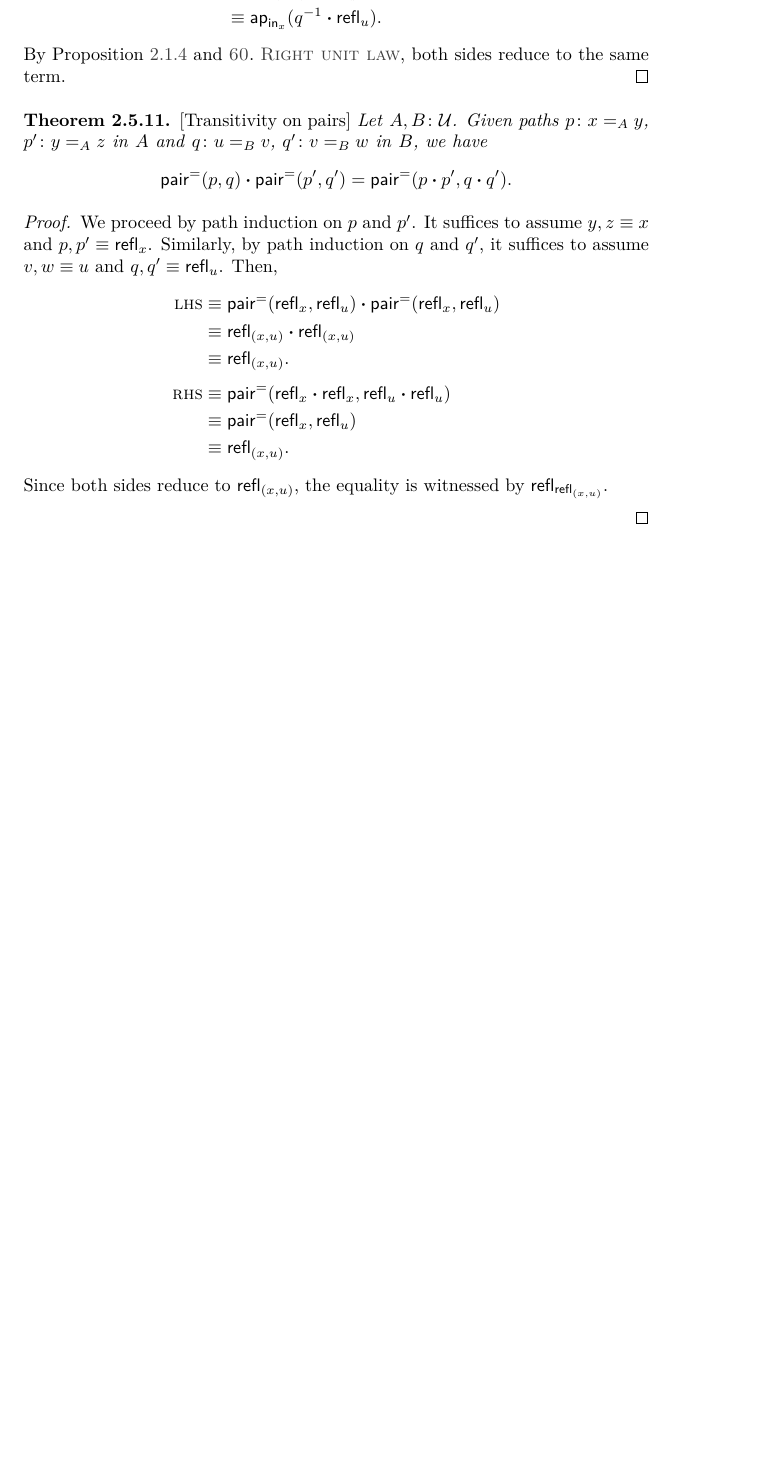
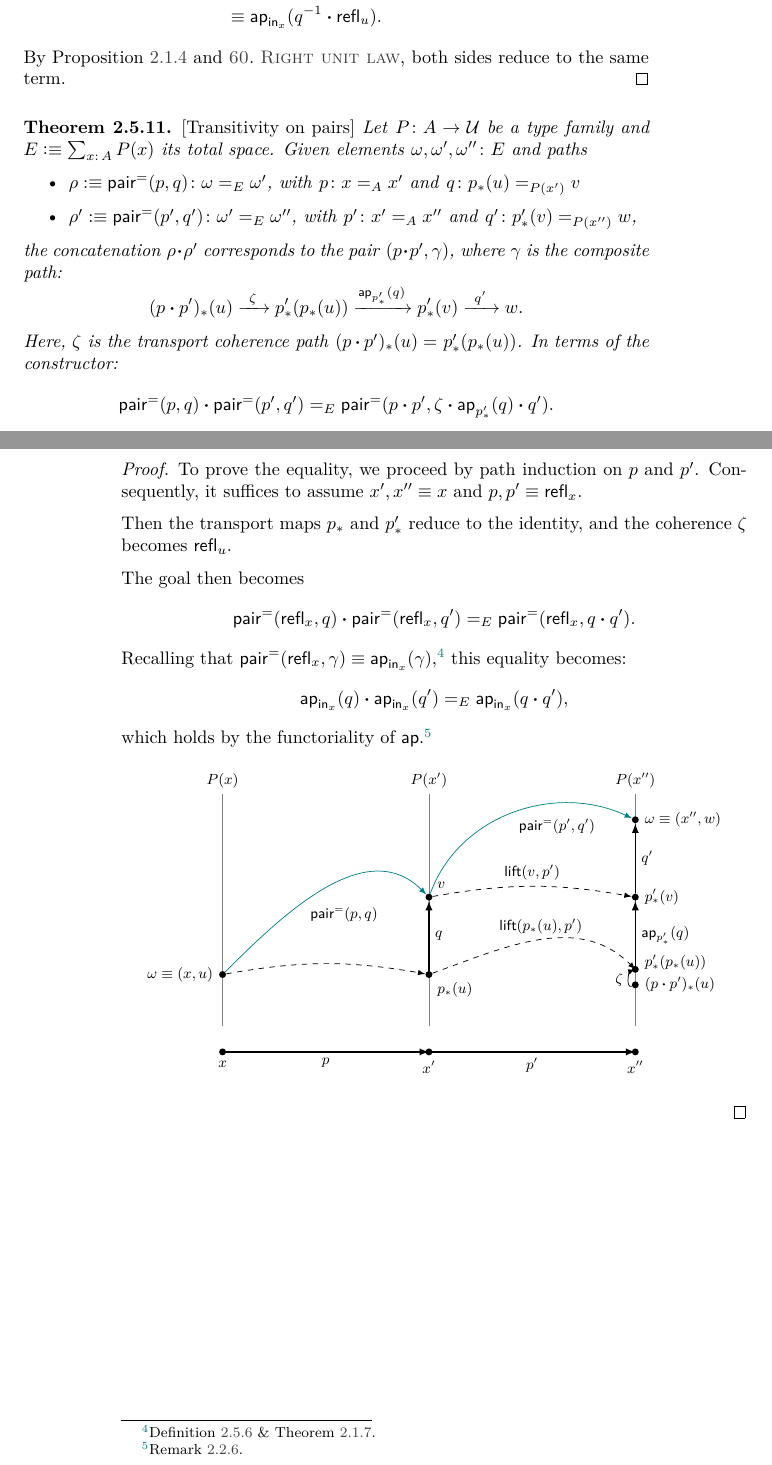
Before and after one commit to LeandroCaniglia/Type_Theory, a LaTeX thesis (0-Type-Theory.tex, which reads 2-Homotopy-Type-Theory.tex): part of page 91 of 92 before the commit and two parts of pages 91 and 92 of 93 after it, the two joined at a grey line, cut so that both start at the same text, the shorter picture padded with empty space. Compiled offline with pdfLaTeX.

Commit message:
Chapter 2 - Transitivity on pairs.

```diff
--- a/2-Homotopy-Type-Theory.tex
+++ b/2-Homotopy-Type-Theory.tex
@@ -1746,29 +1752,124 @@ Let $A\colon\univ$ be a type and $P\colon A\to\univ$ a type family. Given a path
     By Proposition~\ref{prop:ap-properties} and \nref{lpar:right-unit-law}, both sides reduce to the same term.
 \end{proof}
 
-\begin{thm} {\upshape[Transitivity on pairs]}
-    Let\/ $A, B\colon\univ$. Given paths\/ $p\colon x\eq A y$,\/ $p'\colon y\eq A z$ in\/ $A$ and\/ $q\colon u\eq B v$,\/ $q'\colon v\eq B w$ in\/ $B$, we have
-    \[
-        \fun{pair}^=(p,q) \ct \fun{pair}^=(p',q') = \fun{pair}^=(p\ct p', q\ct q').
+\begin{thm} {\upshape[Transitivity on pairs]}\label{thm:sigma-transitivity}
+    Let\/ $P\colon A\to\univ$ be a type family and $E\defeq\sum_{x\colon A}P(x)$ its total space.
+    Given elements\/ $\omega,\omega',\omega''\colon E$ and paths
+    \begin{itemize}
+        \item $\rho\defeq\fun{pair}^=(p,q)\colon\omega\eq E\omega'$, with\/ $p\colon x\eq Ax'$ and\/ $q\colon p_*(u)\eq{P(x')}v$
+
+        \item $\rho'\defeq\fun{pair}^=(p',q')\colon\omega'\eq E\omega''$, with\/ $p'\colon x'\eq A x''$ and\/ $q'\colon p'_*(v)\eq{P(x'')}w$,
+    \end{itemize}
+    the concatenation\/ $\rho \ct \rho'$ corresponds to the pair\/ $(p \ct p', \gamma)$, where\/ $\gamma$ is the composite path:
+    \[
+        (p\ct p')_*(u)\xrightarrow{\ \zeta\ } p'_*(p_*(u)) \xrightarrow{\fun{ap}_{p'_*}(q)} p'_*(v) \xrightarrow{\ q'\ }w.
+    \]
+    Here, $\zeta$ is the transport coherence path\/ $(p\ct p')_*(u) \eq{} p'_*(p_*(u))$.
+    In terms of the constructor:
+    \[
+        \fun{pair}^=(p,q)\ct\fun{pair}^=(p',q')
+        \eq E
+        \fun{pair}^=(p\ct p',\zeta
+            \ct\fun{ap}_{p'_*}(q)\ct q').
     \]
 \end{thm}
 
 \begin{proof}
-    We proceed by path induction on $p$ and $p'$.
-    It suffices to assume $y,z\equiv x$ and $p, p'\equiv\fun{refl}_x$.
-    Similarly, by path induction on $q$ and $q'$, it suffices to assume $v,w\equiv u$ and $q, q'\equiv\fun{refl}_u$. Then,
-    \begin{align*}
-        \lhs&\equiv
-            \fun{pair}^=(\fun{refl}_x, \fun{refl}_u) \ct \fun{pair}^=(\fun{refl}_x, \fun{refl}_u)\\
-            &\equiv \fun{refl}_{(x,u)} \ct \fun{refl}_{(x,u)}\\
-            &\equiv \fun{refl}_{(x,u)}.\\[1ex]
-        \rhs&\equiv\fun{pair}^=(\fun{refl}_x
-                \ct \fun{refl}_x, \fun{refl}_u
-                \ct \fun{refl}_u)\\
-            &\equiv \fun{pair}^=(\fun{refl}_x, \fun{refl}_u)\\
-            &\equiv \fun{refl}_{(x,u)}.
-    \end{align*}
-    Since both sides reduce to $\fun{refl}_{(x,u)}$, the equality is witnessed by $\fun{refl}_{\fun{refl}_{(x,u)}}$.
-    %
-
-\end{proof}
+    To prove the equality, we proceed by path induction on $p$ and $p'$. Consequently, it suffices to assume $x', x''\equiv x$ and $p,p'\equiv\fun{refl}_x$.
+
+    Then the transport maps $p_*$ and $p'_*$ reduce to the identity, and the coherence $\zeta$ becomes $\fun{refl}_u$.
+
+    The goal then becomes
+    \[
+        \fun{pair}^=(\fun{refl}_x,q)
+        \ct\fun{pair}^=(\fun{refl}_x,q')
+        \eq E
+        \fun{pair}^=(\fun{refl}_x,q\ct q').
+    \]
+    Recalling that $\fun{pair}^=(\fun{refl}_x, \gamma) \equiv \fun{ap}_{\fun{in}_x}(\gamma)$,\footnote{Definition~\ref{defn:Sigma-pair} \&~Theorem~\ref{thm:path-lift}.} this equality becomes:
+    \[
+        \fun{ap}_{\fun{in}_x}(q)\ct\fun{ap}_{\fun{in}_x}(q')
+        \eq E
+        \fun{ap}_{\fun{in}_x}(q\ct q'),
+    \]
+    which holds by the functoriality of $\fun{ap}$.\footnote{Remark~\ref{rem:types-as-categories}.}
+    \[
+    \begin{tikzpicture}[
+        >=stealth,
+        scale=1.0,
+        font=\small,
+        every node/.style={scale=0.9},
+        dot/.style={circle, fill, inner sep=1.5pt}
+        ]
+
+        % Coordinates
+        \coordinate (A) at (0,0);
+        \coordinate (B) at (4,0);
+        \coordinate (C) at (8,0);
+
+        % Base Line
+        \draw[thick, -latex] (A) -- node[below] {$p$} (B);
+        \draw[thick, -latex] (B) -- node[below] {$p'$} (C);
+        \node[dot, label=below:$x$] at (A) {};
+        \node[dot, label=below:$x'$] at (B) {};
+        \node[dot, label=below:$x''$] at (C) {};
+
+        % Fibers (visualized as vertical dashed lines)
+        \draw[gray] (0,0.5) -- (0,5)
+            node[above,black] {$P(x)$};
+        \draw[gray] (4,0.5) -- (4,5)
+            node[above,black] {$P(x')$};
+        \draw[gray] (8,0.5) -- (8,5)
+            node[above,black] {$P(x'')$};
+
+        % Fiber over x
+        \node[dot, label=left:{$\omega\equiv(x,u)$}] (u) at (0,1.5) {};
+
+        % Fiber over x'
+        \node[dot, label=below right:{$p_*(u)$}] (pu) at (4,1.5) {};
+        \node[dot, label=above right:{$v$}] (v) at (4,3.0) {};
+
+        % Path q in fiber x'
+        \draw[thick,-latex] (pu) -- node[right] {$q$} (v);
+
+        % Fiber over x''
+        \node[dot, label=right:{$(p\ct p')_*(u)$}] (ppu) at (8,1.3) {};
+        \node[circle,
+            fill,
+            inner sep=1.5pt,
+            label={[yshift=4pt]right:{$p'_*(p_*(u))$}}]
+                (pprimeu) at (8,1.6) {};
+        \draw[-latex] (ppu) to[out=200,in=200] node[midway, left] {$\zeta$} (8,1.6);
+        % Note: visually separating p'*(p*(u)) might be too cluttered, so we treat the coherence \zeta as the bottom anchor point or a tiny loop, but conceptually it starts here.
+
+        \node[dot, label=right:{$p'_*(v)$}] (pv) at (8,3.0) {};
+        \node[dot, label=right:{$\omega\equiv(x'',w)$}] (w) at (8,4.5) {};
+
+        % Transport arrows (Horizontal)
+        \draw[-latex, dashed] (u) to[bend left=10] (pu);
+        \draw[-latex, dashed] (pu) to[out=20,in=135] node[above, pos=0.5] {$\fun{lift}(p_*(u),p')$} (8,1.6); % Slight offset to show distinct endpoints
+        \draw[-latex, dashed] (v) to[bend left=10] node[above,pos=0.5] {$\fun{lift}(v,p')$} (pv);
+
+        % The paths in the third fiber (The Sum)
+
+        % 1. The Coherence (approximated as the gap/start)
+        % 2. The transported q
+        \draw[thick, -latex] (8,1.6) -- node[right] {$\fun{ap}_{p'_*}(q)$} (pv);
+
+        % 3. The path q'
+        \draw[thick, -latex] (pv) -- node[right] {$q'$} (w);
+
+        % Labels for the total paths
+        \draw[teal,-latex](u) to[out=45,in=135]
+            node[
+                pos=0.4,
+                below right,
+                black] {$\fun{pair}^=(p,q)$} (v);
+        \draw[teal,-latex] (v) to[out=70,in=155]
+            node[
+                midway,
+                below right,
+                black] {$\fun{pair}^=(p',q')$} (w);
+    \end{tikzpicture}
+    \]
+\end{proof}
```
Also changed, not shown: 2-Homotopy-Type-Theory.tex (14 more changed lines).
